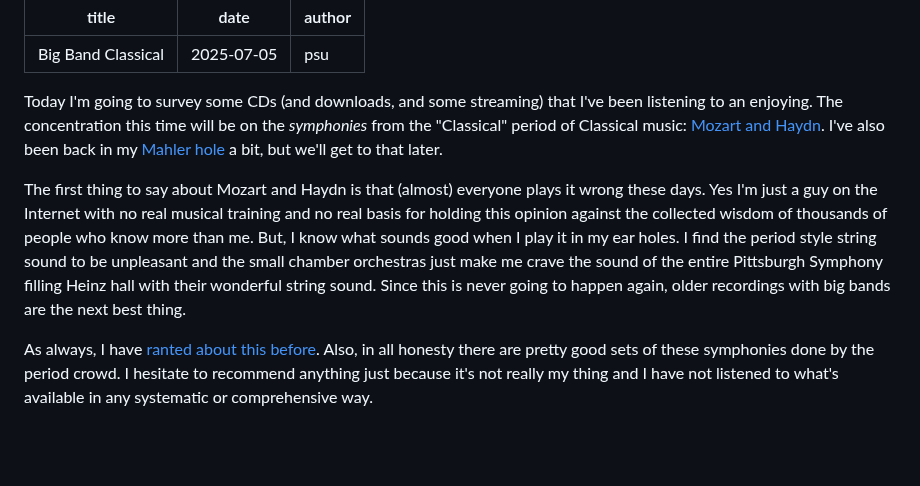
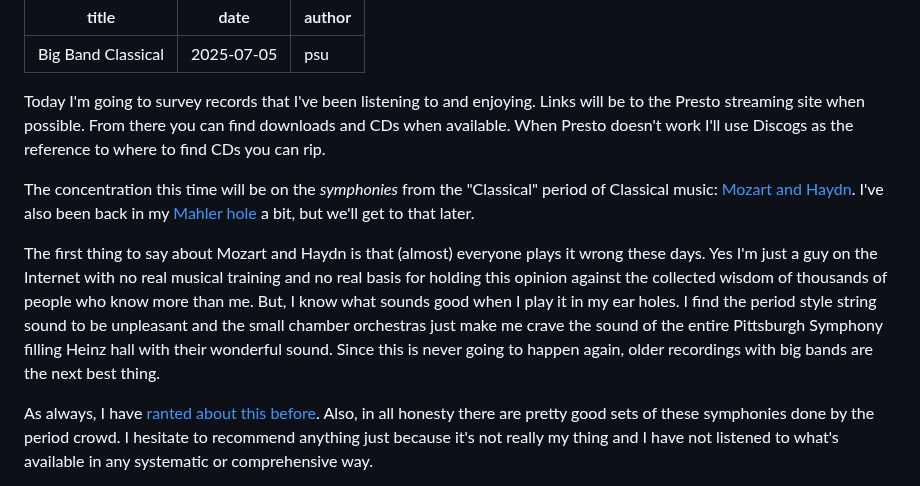
Before and after one commit to psu13/mutable-hakyll, a Markdown page: posts/big-band-classical.md, the part around the change. Drawn GitHub-style; blank space fills up the shorter version.

Commit message:
symphonies

```diff
--- a/posts/big-band-classical.md
+++ b/posts/big-band-classical.md
@@ -4,11 +4,14 @@ date: 2025-07-05
 author: psu
 ---
 
-Today I'm going to survey some CDs (and downloads, and some streaming) that I've been
-listening to an enjoying. The concentration this time will be on the _symphonies_ from the
-"Classical" period of Classical music: [Mozart and
-Haydn](the-surprising-classical-groove.html). I've also been back in my [Mahler
-hole](./two-thirds.html) a bit, but we'll get to that later.
+Today I'm going to survey records that I've been listening to and enjoying. Links will be
+to the Presto streaming site when possible. From there you can find downloads and CDs when
+available. When Presto doesn't work I'll use Discogs as the reference to where to find CDs
+you can rip.
+
+The concentration this time will be on the _symphonies_ from the "Classical" period of
+Classical music: [Mozart and Haydn](the-surprising-classical-groove.html). I've also been
+back in my [Mahler hole](./two-thirds.html) a bit, but we'll get to that later.
 
 The first thing to say about Mozart and Haydn is that (almost) everyone plays it wrong
 these days. Yes I'm just a guy on the Internet with no real musical training and no real
@@ -16,8 +19,8 @@ basis for holding this opinion against the collected wisdom of thousands of peop
 know more than me. But, I know what sounds good when I play it in my ear holes. I find the
 period style string sound to be unpleasant and the small chamber orchestras just make me
 crave the sound of the entire Pittsburgh Symphony filling Heinz hall with their wonderful
-string sound. Since this is never going to happen again, older recordings with big bands
-are the next best thing.
+sound. Since this is never going to happen again, older recordings with big bands are the
+next best thing.
 
 As always, I have [ranted about this before](./nouvelle-old-music.html). Also, in all
 honesty there are pretty good sets of these symphonies done by the period crowd. I
```
